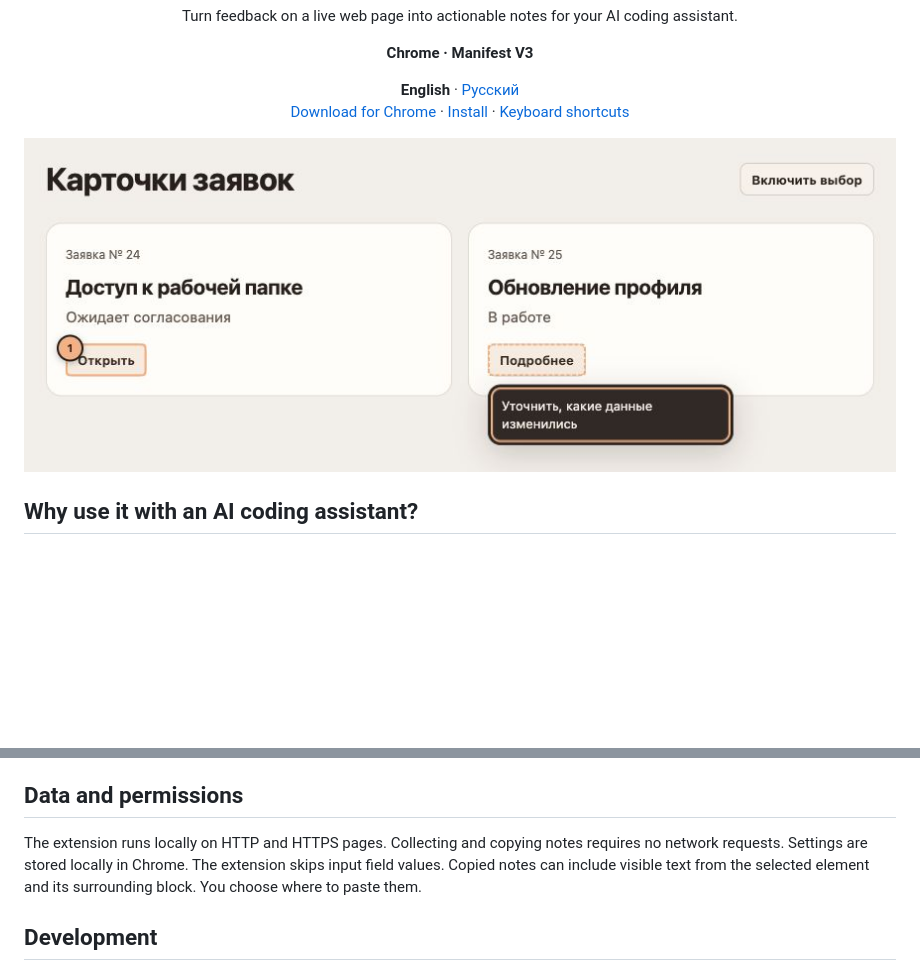
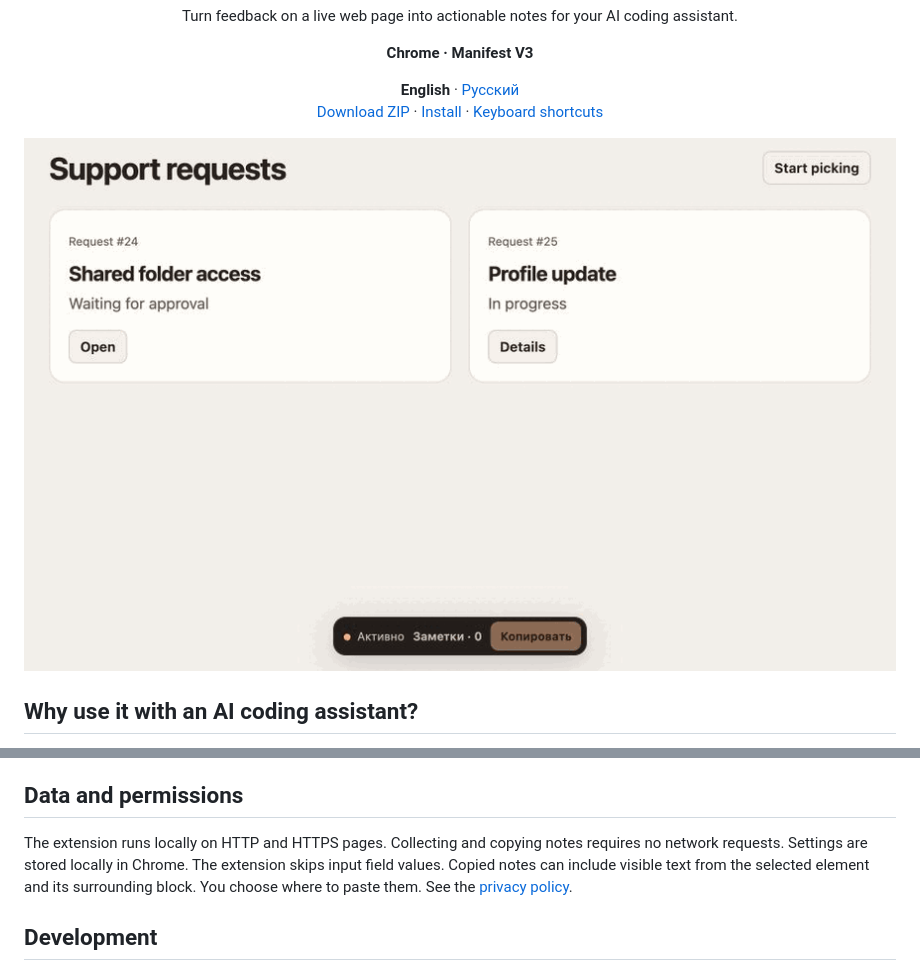
Before and after one commit to dmitriyg0r/element-picker, a Markdown page: README.md, 2 parts joined by grey strips. Rendered like a GitHub page; pictures changed too: docs/demo.gif (added); blank space fills up the shorter version.

```diff
--- a/README.md
+++ b/README.md
@@ -11,12 +11,12 @@
 <p align="center">
   <strong>English</strong> · <a href="README.ru.md">Русский</a>
   <br>
-  <a href="https://github.com/dmitriyg0r/element-picker/releases/latest">Download for Chrome</a>
+  <a href="https://github.com/dmitriyg0r/element-picker/releases/latest">Download ZIP</a>
   · <a href="#install">Install</a>
   · <a href="#keyboard-shortcuts">Keyboard shortcuts</a>
 </p>
 
-![An inline note next to a button and a numbered marker for a saved note](docs/annotation.jpg)
+![Element Picker demo showing an element selected, a note saved with Enter, and the notes copied from the toolbar](docs/demo.gif)
 
 ## Why use it with an AI coding assistant?
 
@@ -68,7 +68,7 @@ You can configure the main shortcut and the Mac gesture independently in the ext
 
 ## Data and permissions
 
-The extension runs locally on HTTP and HTTPS pages. Collecting and copying notes requires no network requests. Settings are stored locally in Chrome. The extension skips input field values. Copied notes can include visible text from the selected element and its surrounding block. You choose where to paste them.
+The extension runs locally on HTTP and HTTPS pages. Collecting and copying notes requires no network requests. Settings are stored locally in Chrome. The extension skips input field values. Copied notes can include visible text from the selected element and its surrounding block. You choose where to paste them. See the [privacy policy](PRIVACY.md).
 
 ## Development
 
```
Also changed, not shown: PRIVACY.md (added, +17 -0 lines), README.ru.md (+3 -3 lines).
